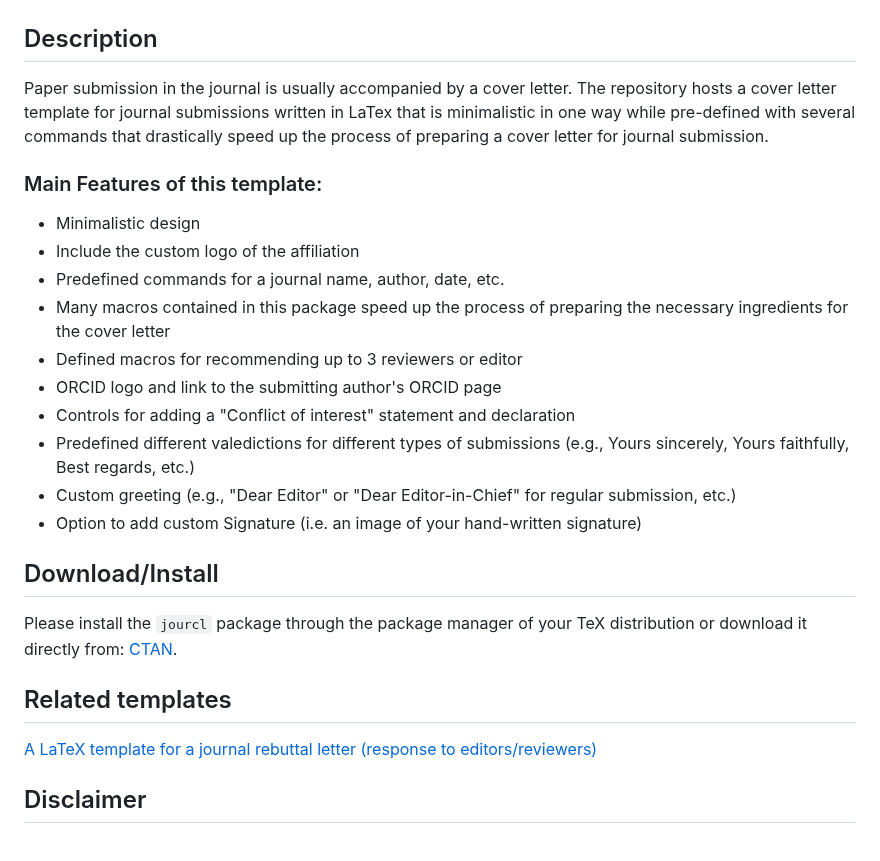
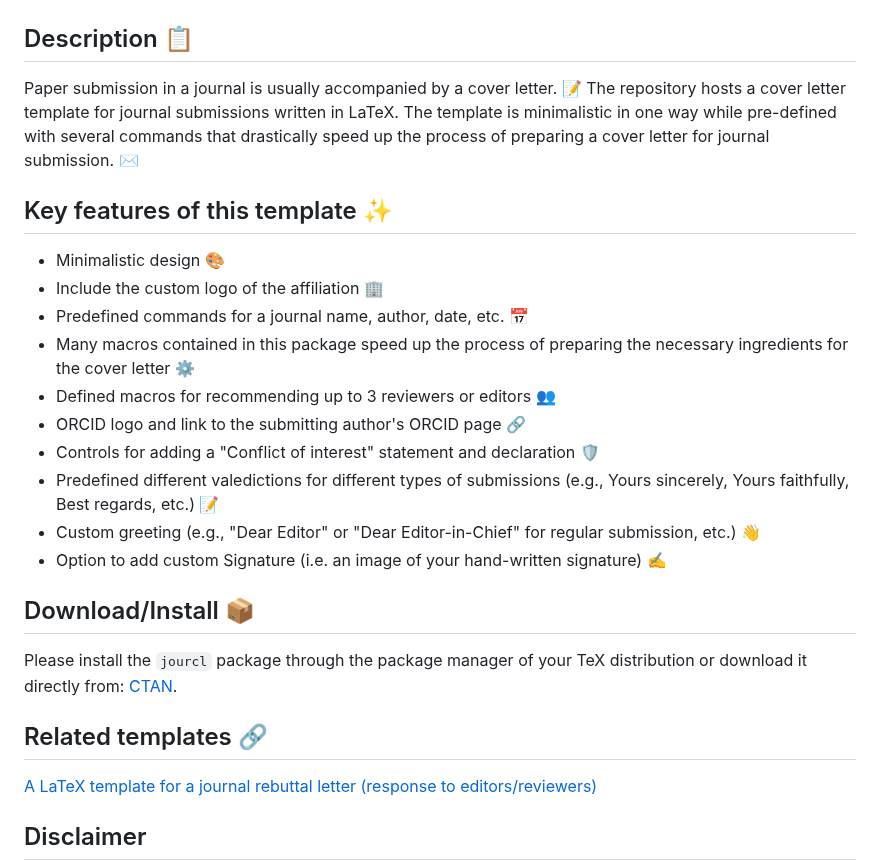
Before and after one commit to firefly-cpp/cover-letter-latex, a Markdown page: README.md, the part around the change. GitHub-like rendering; blank space fills up the shorter version.

Commit message:
doc: README

```diff
--- a/README.md
+++ b/README.md
@@ -8,25 +8,25 @@
   <img alt="logo" width="300" src="imgs/logo.png">
 </p>
 
-## Description
-Paper submission in the journal is usually accompanied by a cover letter. The repository hosts a cover letter template for journal submissions written in LaTex that is minimalistic in one way while pre-defined with several commands that drastically speed up the process of preparing a cover letter for journal submission.
+## Description 📋
+Paper submission in a journal is usually accompanied by a cover letter. 📝 The repository hosts a cover letter template for journal submissions written in LaTeX. The template is minimalistic in one way while pre-defined with several commands that drastically speed up the process of preparing a cover letter for journal submission. ✉️
 
-### Main Features of this template:
-- Minimalistic design
-- Include the custom logo of the affiliation
-- Predefined commands for a journal name, author, date, etc.
-- Many macros contained in this package speed up the process of preparing the necessary ingredients for the cover letter
-- Defined macros for recommending up to 3 reviewers or editor
-- ORCID logo and link to the submitting author's ORCID page
-- Controls for adding a "Conflict of interest" statement and declaration
-- Predefined different valedictions for different types of submissions (e.g., Yours sincerely, Yours faithfully, Best regards, etc.)
-- Custom greeting (e.g., "Dear Editor" or "Dear Editor-in-Chief" for regular submission, etc.)
-- Option to add custom Signature (i.e. an image of your hand-written signature)
+## Key features of this template ✨
+- Minimalistic design 🎨
+- Include the custom logo of the affiliation 🏢
+- Predefined commands for a journal name, author, date, etc. 📅
+- Many macros contained in this package speed up the process of preparing the necessary ingredients for the cover letter ⚙️
+- Defined macros for recommending up to 3 reviewers or editors 👥
+- ORCID logo and link to the submitting author's ORCID page 🔗
+- Controls for adding a "Conflict of interest" statement and declaration 🛡️
+- Predefined different valedictions for different types of submissions (e.g., Yours sincerely, Yours faithfully, Best regards, etc.) 📝
+- Custom greeting (e.g., "Dear Editor" or "Dear Editor-in-Chief" for regular submission, etc.) 👋
+- Option to add custom Signature (i.e. an image of your hand-written signature) ✍️
 
-## Download/Install
+## Download/Install 📦
 Please install the `jourcl` package through the package manager of your TeX distribution or download it directly from: [CTAN](https://www.ctan.org/pkg/jourcl).
 
-## Related templates
+## Related templates 🔗
 
 [A LaTeX template for a journal rebuttal letter (response to editors/reviewers)](https://github.com/firefly-cpp/latex-response-reviewers)
 
```
